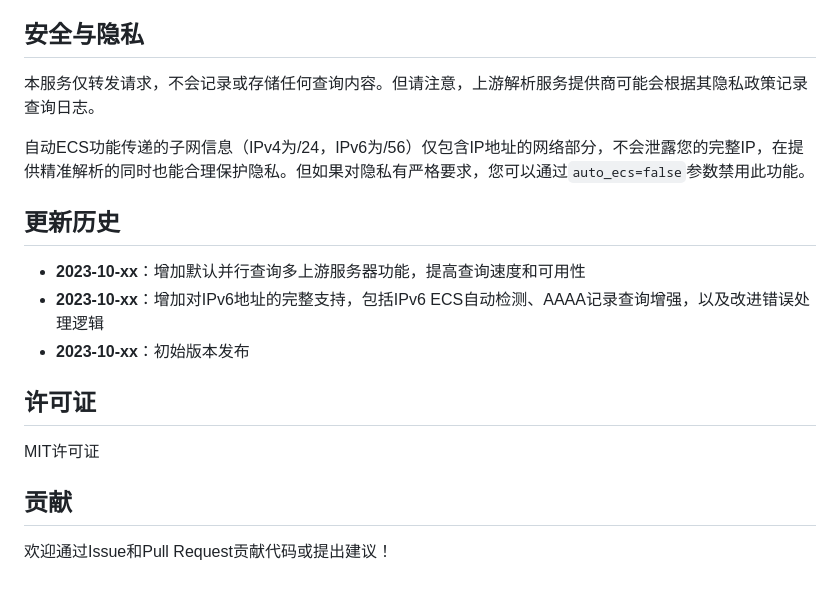
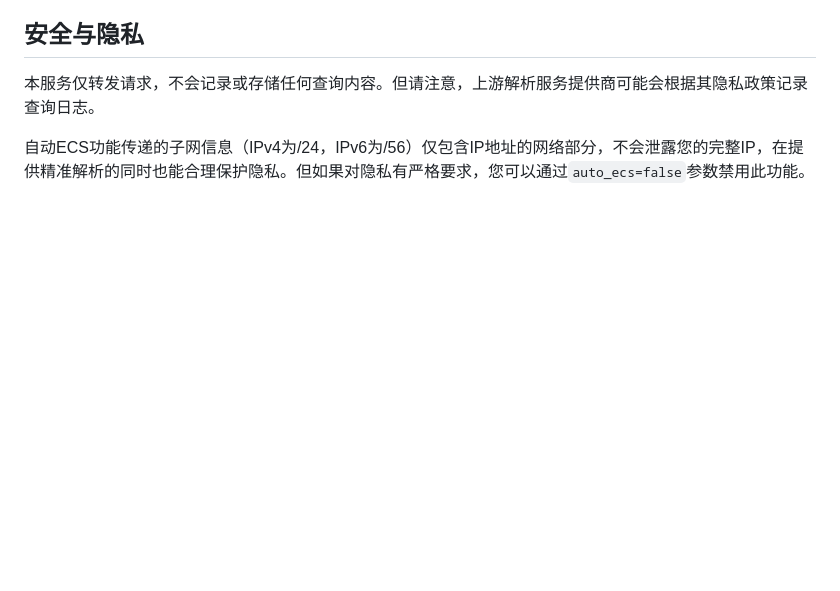
Before and after one commit to goukey/cf-dns-pages, a Markdown page: README.md, the part around the change. GitHub-like rendering; blank space fills up the shorter version.

Commit message:
更新README.md文档

```diff
--- a/README.md
+++ b/README.md
@@ -339,17 +339,3 @@ A: 直接在查询中使用`type=AAAA`参数，例如：`/api/resolver?name=exam
 本服务仅转发请求，不会记录或存储任何查询内容。但请注意，上游解析服务提供商可能会根据其隐私政策记录查询日志。
 
 自动ECS功能传递的子网信息（IPv4为/24，IPv6为/56）仅包含IP地址的网络部分，不会泄露您的完整IP，在提供精准解析的同时也能合理保护隐私。但如果对隐私有严格要求，您可以通过`auto_ecs=false`参数禁用此功能。
-
-## 更新历史
-
-- **2023-10-xx**：增加默认并行查询多上游服务器功能，提高查询速度和可用性
-- **2023-10-xx**：增加对IPv6地址的完整支持，包括IPv6 ECS自动检测、AAAA记录查询增强，以及改进错误处理逻辑
-- **2023-10-xx**：初始版本发布
-
-## 许可证
-
-MIT许可证
-
-## 贡献
-
-欢迎通过Issue和Pull Request贡献代码或提出建议！
```
